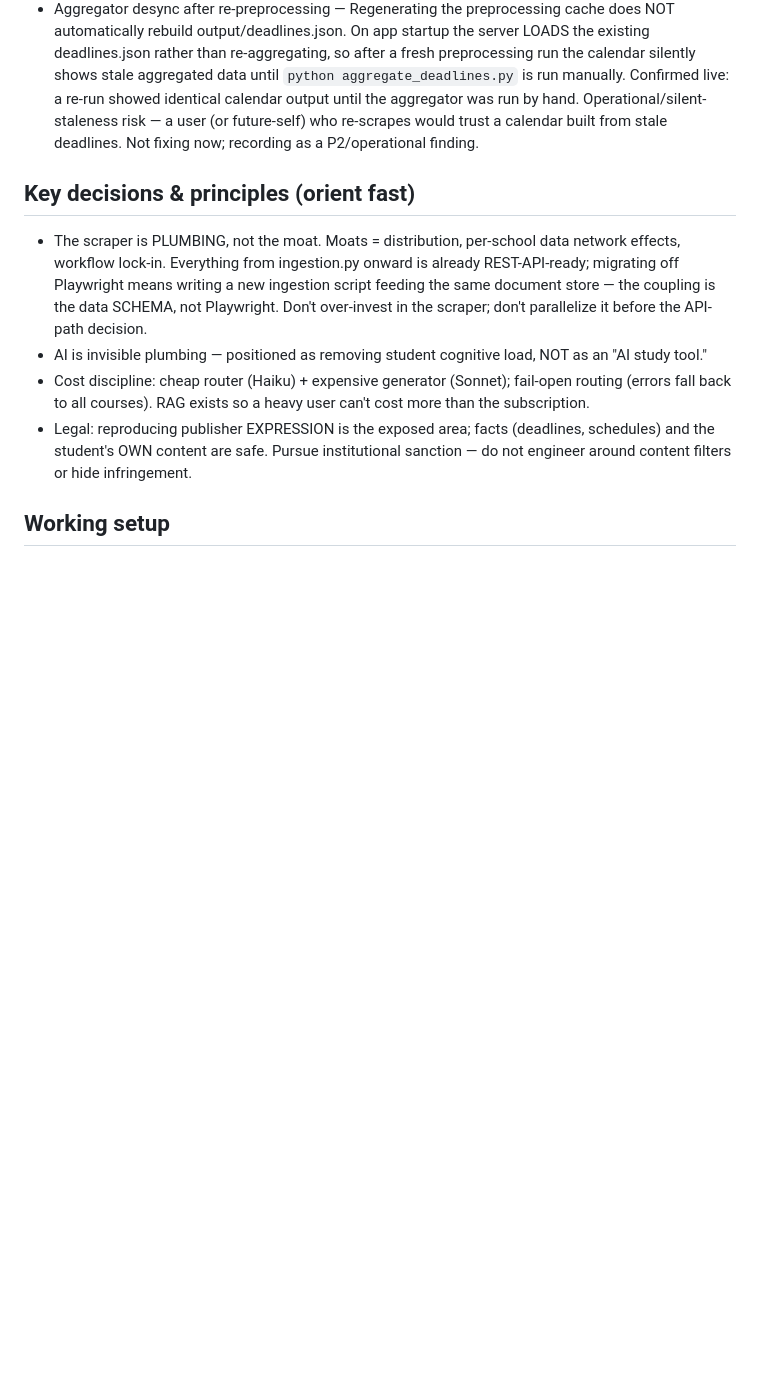
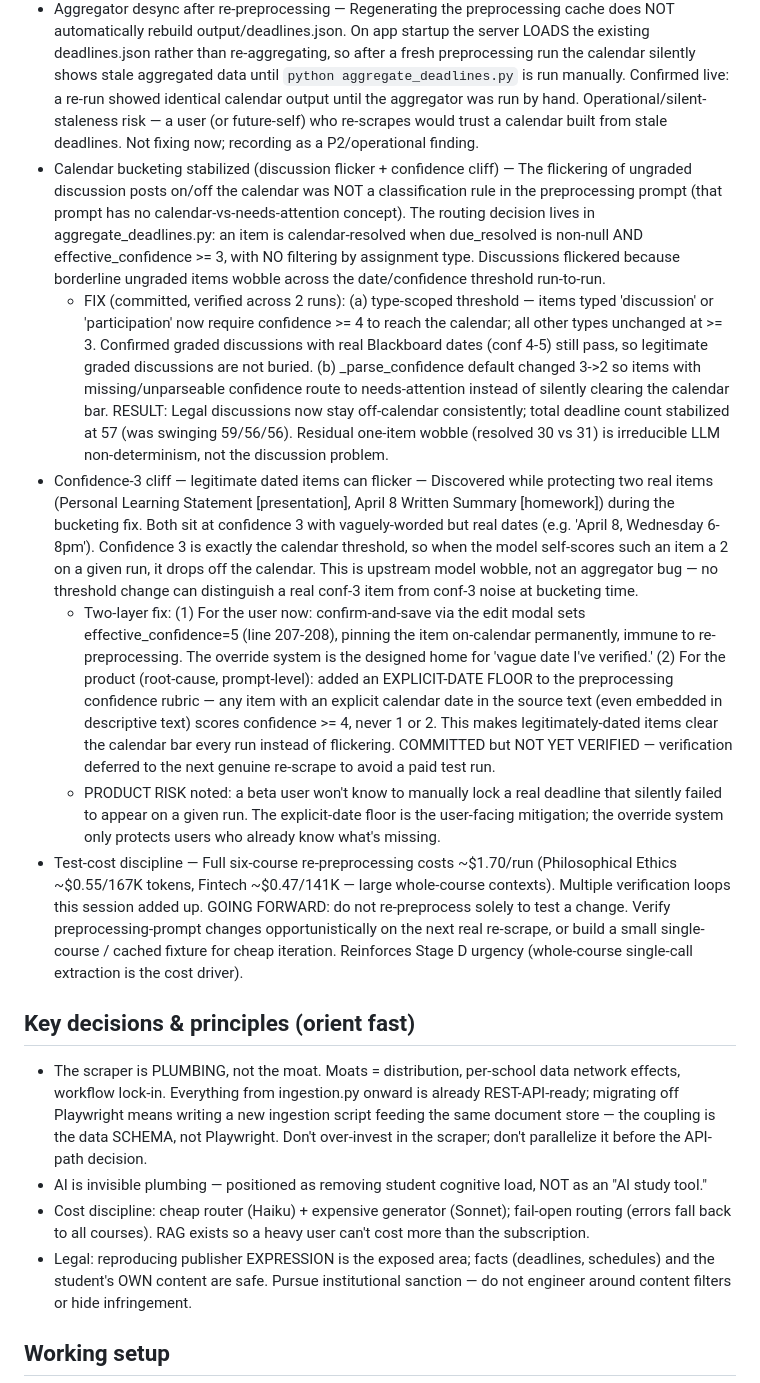
Before and after one commit to DOBcode1/blackboard-automation, a Markdown page: STATUS.md, the part around one of its changes. Drawn GitHub-style; blank space fills up the shorter version.

Commit message:
STATUS: document calendar bucketing stabilization (discussion flicker fixed via type-scoped confidence threshold), confidence-3 cliff finding + explicit-date floor mitigation, and test-cost discipline note

```diff
--- a/STATUS.md
+++ b/STATUS.md
@@ -32,5 +32,11 @@ Blackboard Ultra content extraction + AI conversational query engine, heading to
 - Preprocessing/extraction scaling (connected finding) — The truncation bug, the high preprocessing cost (Legal/Ethics/Fintech preprocessing calls run $0.21–0.55 each, partly from large whole-course context), and the existing Stage D plan are the SAME root issue: the deadline-EXTRACTION stage still processes whole courses in single LLM calls and does not scale. Note: the Stage A chunking migration chunked the CHAT/retrieval path (build_context), but NOT the preprocessing/extraction path — that stage was never chunked and still injects whole-course key-item text in one call. Raising max_tokens is a symptom fix; the structural fix is Stage D (move summaries into retrieval) and likely chunking the preprocessing INPUT for very large courses. Captured so the connection isn't lost.
 - Aggregator desync after re-preprocessing — Regenerating the preprocessing cache does NOT automatically rebuild output/deadlines.json. On app startup the server LOADS the existing deadlines.json rather than re-aggregating, so after a fresh preprocessing run the calendar silently shows stale aggregated data until `python aggregate_deadlines.py` is run manually. Confirmed live: a re-run showed identical calendar output until the aggregator was run by hand. Operational/silent-staleness risk — a user (or future-self) who re-scrapes would trust a calendar built from stale deadlines. Not fixing now; recording as a P2/operational finding.
+- Calendar bucketing stabilized (discussion flicker + confidence cliff) — The flickering of ungraded discussion posts on/off the calendar was NOT a classification rule in the preprocessing prompt (that prompt has no calendar-vs-needs-attention concept). The routing decision lives in aggregate_deadlines.py: an item is calendar-resolved when due_resolved is non-null AND effective_confidence >= 3, with NO filtering by assignment type. Discussions flickered because borderline ungraded items wobble across the date/confidence threshold run-to-run.
+  - FIX (committed, verified across 2 runs): (a) type-scoped threshold — items typed 'discussion' or 'participation' now require confidence >= 4 to reach the calendar; all other types unchanged at >= 3. Confirmed graded discussions with real Blackboard dates (conf 4-5) still pass, so legitimate graded discussions are not buried. (b) _parse_confidence default changed 3->2 so items with missing/unparseable confidence route to needs-attention instead of silently clearing the calendar bar. RESULT: Legal discussions now stay off-calendar consistently; total deadline count stabilized at 57 (was swinging 59/56/56). Residual one-item wobble (resolved 30 vs 31) is irreducible LLM non-determinism, not the discussion problem.
+- Confidence-3 cliff — legitimate dated items can flicker — Discovered while protecting two real items (Personal Learning Statement [presentation], April 8 Written Summary [homework]) during the bucketing fix. Both sit at confidence 3 with vaguely-worded but real dates (e.g. 'April 8, Wednesday 6-8pm'). Confidence 3 is exactly the calendar threshold, so when the model self-scores such an item a 2 on a given run, it drops off the calendar. This is upstream model wobble, not an aggregator bug — no threshold change can distinguish a real conf-3 item from conf-3 noise at bucketing time.
+  - Two-layer fix: (1) For the user now: confirm-and-save via the edit modal sets effective_confidence=5 (line 207-208), pinning the item on-calendar permanently, immune to re-preprocessing. The override system is the designed home for 'vague date I've verified.' (2) For the product (root-cause, prompt-level): added an EXPLICIT-DATE FLOOR to the preprocessing confidence rubric — any item with an explicit calendar date in the source text (even embedded in descriptive text) scores confidence >= 4, never 1 or 2. This makes legitimately-dated items clear the calendar bar every run instead of flickering. COMMITTED but NOT YET VERIFIED — verification deferred to the next genuine re-scrape to avoid a paid test run.
+  - PRODUCT RISK noted: a beta user won't know to manually lock a real deadline that silently failed to appear on a given run. The explicit-date floor is the user-facing mitigation; the override system only protects users who already know what's missing.
+- Test-cost discipline — Full six-course re-preprocessing costs ~$1.70/run (Philosophical Ethics ~$0.55/167K tokens, Fintech ~$0.47/141K — large whole-course contexts). Multiple verification loops this session added up. GOING FORWARD: do not re-preprocess solely to test a change. Verify preprocessing-prompt changes opportunistically on the next real re-scrape, or build a small single-course / cached fixture for cheap iteration. Reinforces Stage D urgency (whole-course single-call extraction is the cost driver).
 
 ## Key decisions & principles (orient fast)
 - The scraper is PLUMBING, not the moat. Moats = distribution, per-school data network effects, workflow lock-in. Everything from ingestion.py onward is already REST-API-ready; migrating off Playwright means writing a new ingestion script feeding the same document store — the coupling is the data SCHEMA, not Playwright. Don't over-invest in the scraper; don't parallelize it before the API-path decision.
```
Also changed, not shown: other parts of STATUS.md (+1 -1 lines).
